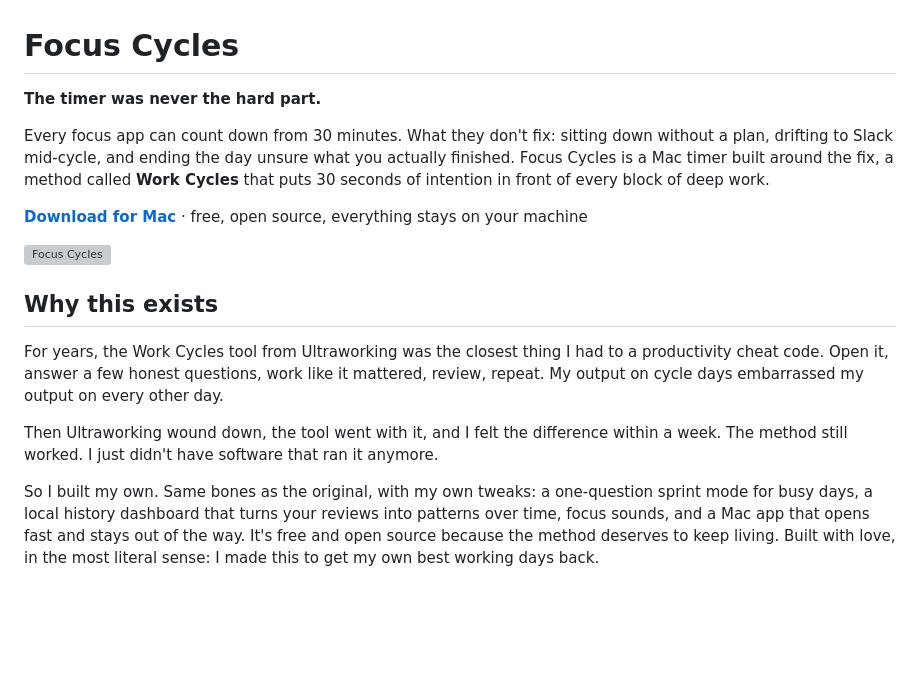
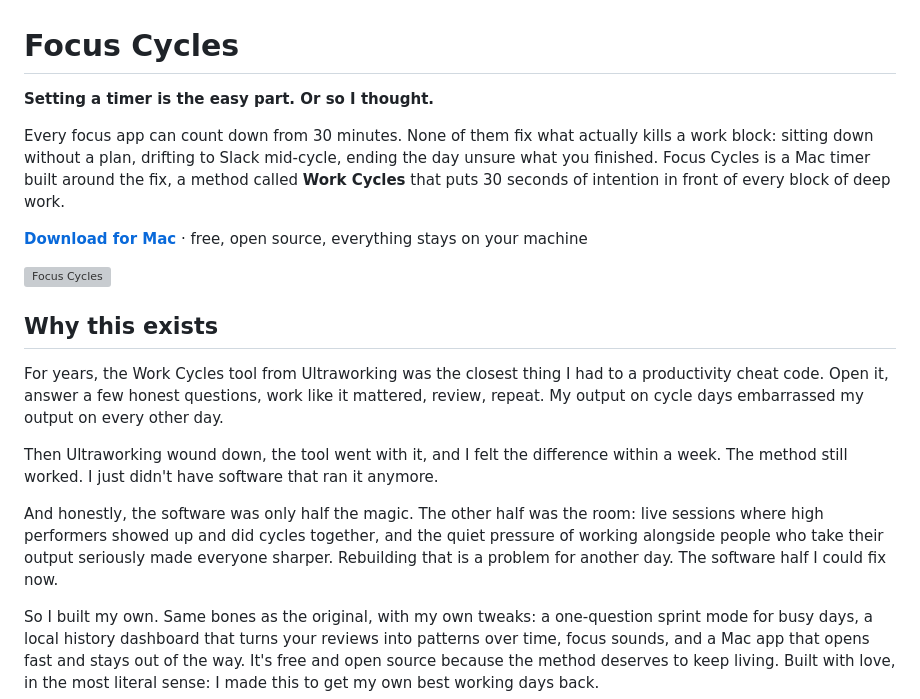
Before and after one commit to budhennekes/focus-cycles, a Markdown page: README.md, the part around the change. GitHub-like rendering; blank space fills up the shorter version; grey boxes are pictures that could not be loaded.

Commit message:
README: personal opening hook, Ultraworking social sessions note
Co-Authored-By: Claude Fable 5 <noreply@anthropic.com>

```diff
--- a/README.md
+++ b/README.md
@@ -1,8 +1,8 @@
 # Focus Cycles
 
-**The timer was never the hard part.**
+**Setting a timer is the easy part. Or so I thought.**
 
-Every focus app can count down from 30 minutes. What they don't fix: sitting down without a plan, drifting to Slack mid-cycle, and ending the day unsure what you actually finished. Focus Cycles is a Mac timer built around the fix, a method called **Work Cycles** that puts 30 seconds of intention in front of every block of deep work.
+Every focus app can count down from 30 minutes. None of them fix what actually kills a work block: sitting down without a plan, drifting to Slack mid-cycle, ending the day unsure what you finished. Focus Cycles is a Mac timer built around the fix, a method called **Work Cycles** that puts 30 seconds of intention in front of every block of deep work.
 
 **[Download for Mac](../../releases/latest)** · free, open source, everything stays on your machine
 
@@ -13,6 +13,8 @@ Every focus app can count down from 30 minutes. What they don't fix: sitting dow
 For years, the Work Cycles tool from Ultraworking was the closest thing I had to a productivity cheat code. Open it, answer a few honest questions, work like it mattered, review, repeat. My output on cycle days embarrassed my output on every other day.
 
 Then Ultraworking wound down, the tool went with it, and I felt the difference within a week. The method still worked. I just didn't have software that ran it anymore.
+
+And honestly, the software was only half the magic. The other half was the room: live sessions where high performers showed up and did cycles together, and the quiet pressure of working alongside people who take their output seriously made everyone sharper. Rebuilding that is a problem for another day. The software half I could fix now.
 
 So I built my own. Same bones as the original, with my own tweaks: a one-question sprint mode for busy days, a local history dashboard that turns your reviews into patterns over time, focus sounds, and a Mac app that opens fast and stays out of the way. It's free and open source because the method deserves to keep living. Built with love, in the most literal sense: I made this to get my own best working days back.
 
```
